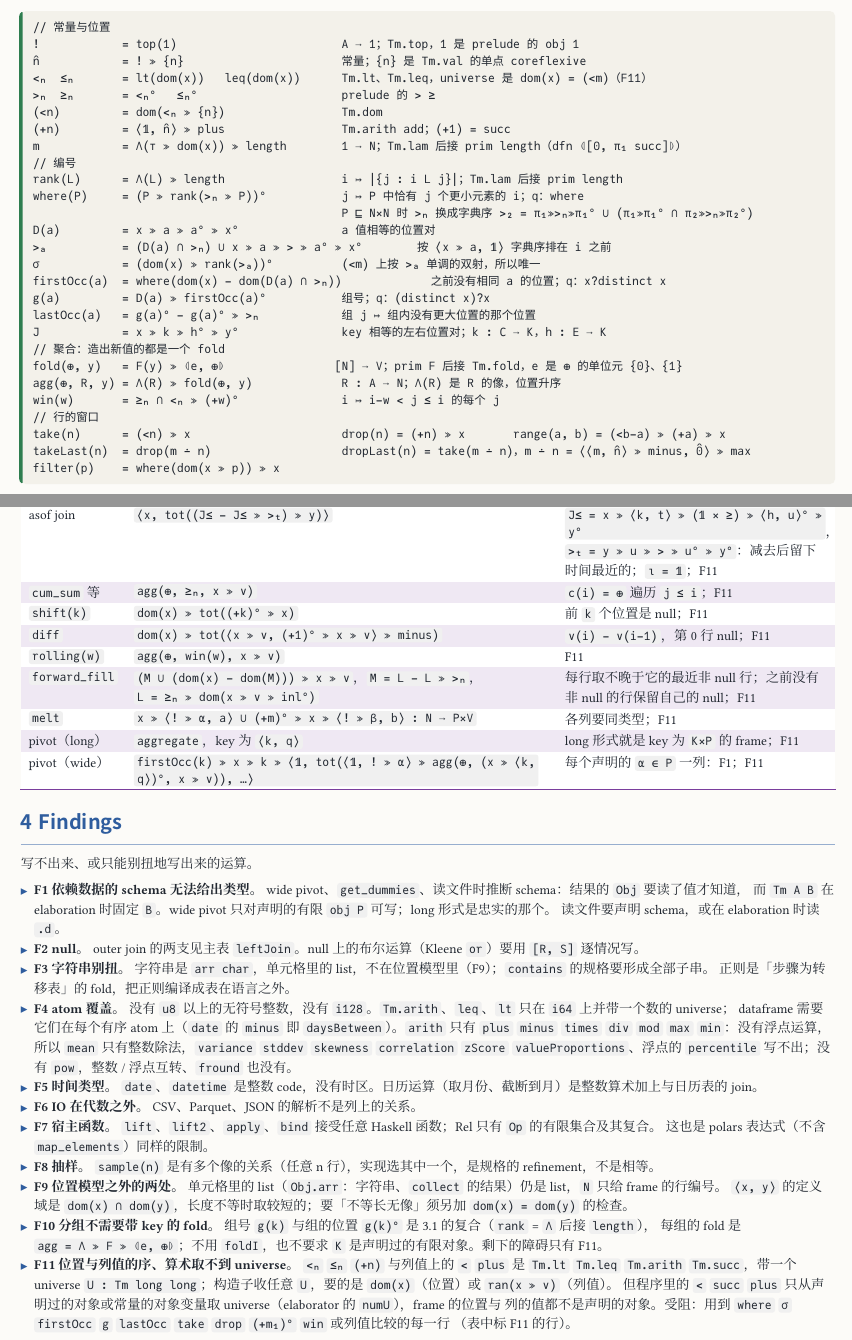
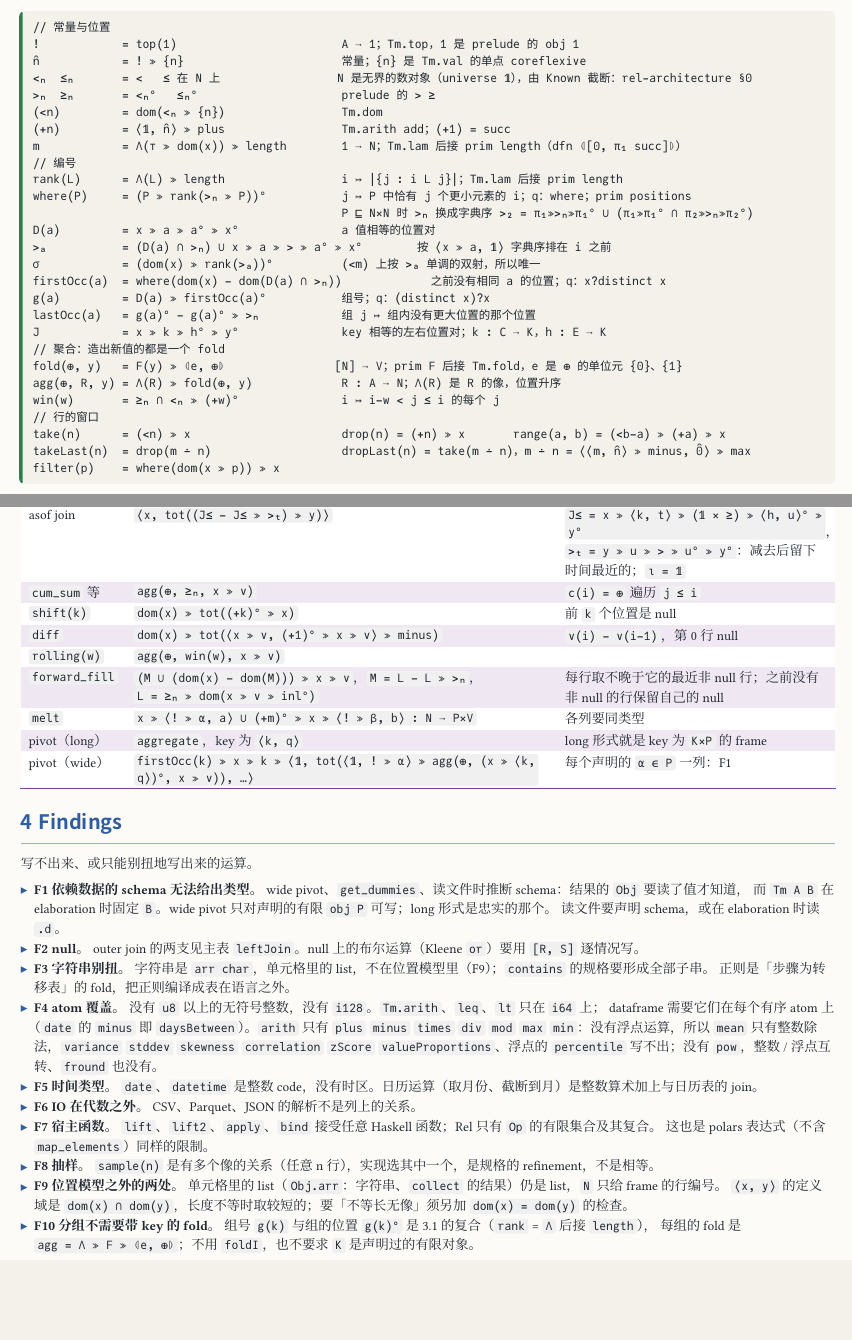
Before and after one commit to co-dh/rel, a Typst document (doc/dataframe-design.zh.typ): two parts of pages 3 and 6 of 6, joined at a grey line, cut so that both start at the same text, the shorter picture padded with empty space. The pictures show the PDF file doc/dataframe-design.zh.pdf that the author committed with the source.

Commit message:
dataframe-design: positions and order at the unbounded number object N (decision E, Known cuts the universe); F11 removed; where is prim positions
Co-Authored-By: Claude Opus 5.5 <noreply@anthropic.com>
Claude-Session: https://claude.ai/code/session_01SmYQDTuPwACpUfzkVCUS32

```diff
--- a/doc/dataframe-design.zh.typ
+++ b/doc/dataframe-design.zh.typ
@@ -146,14 +146,14 @@ Rel 本身（`Obj`、`Tm`、kernel、编码、原子、`compile`）见 `rel-arch
 // 常量与位置
 !            = top(1)                        A ⟶ 1；Tm.top，1 是 prelude 的 obj 1
 n̂            = ! ≫ {n}                       常量；{n} 是 Tm.val 的单点 coreflexive
-<ₙ  ≤ₙ       = lt(dom(x))   leq(dom(x))      Tm.lt、Tm.leq，universe 是 dom(x) = (<m)（F11）
+<ₙ  ≤ₙ       = <   ≤ 在 N 上                 N 是无界的数对象（universe 𝟙），由 Known 截断：rel-architecture §0
 >ₙ  ≥ₙ       = <ₙ°   ≤ₙ°                     prelude 的 > ≥
 (<n)         = dom(<ₙ ≫ {n})                 Tm.dom
 (+n)         = ⟨𝟙, n̂⟩ ≫ plus                 Tm.arith add；(+1) = succ
 m            = Λ(⊤ ≫ dom(x)) ≫ length        1 ⟶ N；Tm.lam 后接 prim length（dfn ⦇[0, π₁ succ]⦈）
 // 编号
 rank(L)      = Λ(L) ≫ length                 i ↦ |{j : i L j}|；Tm.lam 后接 prim length
-where(P)     = (P ≫ rank(>ₙ ≫ P))°           j ↦ P 中恰有 j 个更小元素的 i；q：where
+where(P)     = (P ≫ rank(>ₙ ≫ P))°           j ↦ P 中恰有 j 个更小元素的 i；q：where；prim positions
                                              P ⊑ N×N 时 >ₙ 换成字典序 >₂ = π₁≫>ₙ≫π₁° ∪ (π₁≫π₁° ∩ π₂≫>ₙ≫π₂°)
 D(a)         = x ≫ a ≫ a° ≫ x°               a 值相等的位置对
 >ₐ           = (D(a) ∩ >ₙ) ∪ x ≫ a ≫ > ≫ a° ≫ x°        按 ⟨x ≫ a, 𝟙⟩ 字典序排在 i 之前
@@ -191,3 +191,7 @@ filter(p)    = where(dom(x ≫ p)) ≫ x
   [`apply` `applyMany` `applyInt` `applyDouble` `safeApply` `applyAtIndex`], [`F(⟨a ≫ e, b⟩)`],
     [`e` 是构造子与 `arith` 的复合；任意 Haskell 函数：F7],
   [`applyWhere`], [`F(p ≫ ⟨a ≫ e, b⟩ ∪ (𝟙 − p))`], [],
+  [`filter` `filterWhere` `filterBy`], [`filter(p)`，如 `p = dom(a ≫ < ∩ b)`], [],
+  [`filterJust` `filterAllJust`], [`filter(dom(v ≫ inl°))`], [],
+  [`filterNothing` `filterAllNothing`], [`filter(dom(v ≫ inr°))`], [],
+  [`take` `drop` `takeLast` `dropLast` `range` `byIndexRange` `cube`], [`take(n)` `drop(n)` `takeLast(n)` `dropLast(n)` `range(a, b)`], [],
@@ -198 +198,6 @@ filter(p)    = where(dom(x ≫ p)) ≫ x
   [`selectRows`], [`ix ≫ x`，`ix : N ⟶ N` 是输入的下标 frame], [],
+  [`sortBy`], [`σ ≫ x`], [`σ` 唯一：稳定排序就是规格，是相等而不是 refinement],
+  [`topBy`], [`take(n)` 作用在 `σ ≫ x` 上：`(<n) ≫ σ ≫ x`], [],
+  [`distinct`], [`firstOcc(𝟙) ≫ x`], [按第一次出现的顺序：`B A B` → `B A`],
+  [`groupBy`], [组号 `g(k)`；组 `g(k)°`；组的 key `firstOcc(k) ≫ x ≫ k`], [],
+  [`aggregate`], [`⟨firstOcc(k) ≫ x ≫ k, agg(⊕, g(k)°, x ≫ v)⟩`], [],
@@ -205,3 +205,9 @@ filter(p)    = where(dom(x ≫ p)) ≫ x
     [`mean` 只有整数除法，浮点：F4],
   [`variance` `stddev` `skewness` `correlation` `zScore`], [无], [要浮点算术：F4],
   [`median` `percentile` `genericPercentile` `interQuartileRange`], [`⟨m, 2̂⟩ ≫ div ≫ σ ≫ x ≫ v`，`σ` 按 `v`],
+    [`percentile` 的 `r·m` 为浮点时 F4],
+  [`countDistinct` `mode`], [`Λ(⊤ ≫ x ≫ v) ≫ length`；`mode = Λ(⊤ ≫ ran(x ≫ v) ≫ ⟨𝟙, Λ(v° ≫ x°) ≫ length⟩) ≫ est(π₂ ≫ ≥ ≫ π₂°) ≫ π₁`], [],
+  [`collect`], [`⟨firstOcc(k) ≫ x ≫ k, Λ(g(k)°) ≫ F(x ≫ v)⟩`], [结果列的类型是 `Obj.arr V`],
+  [`firstOrNothing` `lastOrNothing`], [`firstOcc(k) ≫ x`、`lastOcc(k) ≫ x`], [每组一行],
+  [`topK` `bottomK` `kExtremes`], [`(<n) ≫ σ ≫ x`；降序把 `>ₐ` 中的 `>` 换成 `<`], [],
+  [`valueCounts` `valueProportions` `frequencies`], [`⟨firstOcc(v) ≫ x ≫ v, Λ(g(v)°) ≫ length⟩`], [比例要浮点除法：F4],
@@ -214 +214,9 @@ filter(p)    = where(dom(x ≫ p)) ≫ x
   [`summarize` `describeColumns` `nulls`], [上面各聚合的 pair；`nulls = Λ(⊤ ≫ dom(x ≫ v ≫ inr°)) ≫ length`], [浮点的 mean / std：F4],
+  [`innerJoin` `join` `joinOn`], [`where(cor(J)) ≫ (x × y)`], [`cor` 是 prelude；`where` 在 `N×N` 上按 `>₂`],
+  [`leftJoin`], [`where(cor(dom(x) ≫ tot(J))) ≫ (x × [y ≫ inl, ! ≫ inr])`], [右侧整行为 null（`E+1`）；F2],
+  [`rightJoin`], [`leftJoin` 交换两侧], [],
+  [`fullOuterJoin`], [`leftJoin` 后 `<>` 上 `where(dom(y) − ran(J)) ≫ y`], [两侧都是和类型],
+  [`union`], [`firstOcc(𝟙)` 作用在 `x <> y` 上], [],
+  [`intersect`], [`where(dom(J)) ≫ x` 后 `distinct`，`k = h = 𝟙`], [],
+  [`difference` `symmetricDifference`], [`where(dom(x) − dom(J)) ≫ x` 后 `distinct`], [],
+  [`<>`（行拼接）], [`x ∪ (+m₁)° ≫ y`], [`sym` 列先合并字典（`rel-architecture` §4.3）],
@@ -243,19 +243,19 @@ filter(p)    = where(dom(x ≫ p)) ≫ x
 == polars 多出来的运算
 
 #tbl(c-sem, (auto, 1.55fr, 1fr), ([polars], [Rel 复合], [说明 / finding]),
-  [semi / anti join], [`where(dom(J)) ≫ x`；anti 用 `where(dom(x) − dom(J)) ≫ x`], [F11],
-  [cross join], [`where(cor(dom(x) ≫ ⊤ ≫ dom(y))) ≫ (x × y)`], [F11],
+  [semi / anti join], [`where(dom(J)) ≫ x`；anti 用 `where(dom(x) − dom(J)) ≫ x`], [],
+  [cross join], [`where(cor(dom(x) ≫ ⊤ ≫ dom(y))) ≫ (x × y)`], [],
   [asof join], [`⟨x, tot((J≤ − J≤ ≫ >ₜ) ≫ y)⟩`],
-    [`J≤ = x ≫ ⟨k, t⟩ ≫ (𝟙 × ≥) ≫ ⟨h, u⟩° ≫ y°`，`>ₜ = y ≫ u ≫ > ≫ u° ≫ y°`：减去后留下时间最近的；`ι = 𝟙`；F11],
-  [`cum_sum` 等], [`agg(⊕, ≥ₙ, x ≫ v)`], [`c(i) = ⊕` 遍历 `j ≤ i`；F11],
-  [`shift(k)`], [`dom(x) ≫ tot((+k)° ≫ x)`], [前 `k` 个位置是 null；F11],
-  [`diff`], [`dom(x) ≫ tot(⟨x ≫ v, (+1)° ≫ x ≫ v⟩ ≫ minus)`], [`v(i) − v(i−1)`，第 0 行 null；F11],
-  [`rolling(w)`], [`agg(⊕, win(w), x ≫ v)`], [F11],
+    [`J≤ = x ≫ ⟨k, t⟩ ≫ (𝟙 × ≥) ≫ ⟨h, u⟩° ≫ y°`，`>ₜ = y ≫ u ≫ > ≫ u° ≫ y°`：减去后留下时间最近的；`ι = 𝟙`],
+  [`cum_sum` 等], [`agg(⊕, ≥ₙ, x ≫ v)`], [`c(i) = ⊕` 遍历 `j ≤ i`],
+  [`shift(k)`], [`dom(x) ≫ tot((+k)° ≫ x)`], [前 `k` 个位置是 null],
+  [`diff`], [`dom(x) ≫ tot(⟨x ≫ v, (+1)° ≫ x ≫ v⟩ ≫ minus)`], [`v(i) − v(i−1)`，第 0 行 null],
+  [`rolling(w)`], [`agg(⊕, win(w), x ≫ v)`], [],
   [`forward_fill`], [`(M ∪ (dom(x) − dom(M))) ≫ x ≫ v`，`M = L − L ≫ >ₙ`，`L = ≥ₙ ≫ dom(x ≫ v ≫ inl°)`],
-    [每行取不晚于它的最近非 null 行；之前没有非 null 的行保留自己的 null；F11],
-  [`melt`], [`x ≫ ⟨! ≫ α, a⟩ ∪ (+m)° ≫ x ≫ ⟨! ≫ β, b⟩ : N ⟶ P×V`], [各列要同类型；F11],
-  [pivot（long）], [`aggregate`，key 为 `⟨k, q⟩`], [long 形式就是 key 为 `K×P` 的 frame；F11],
-  [pivot（wide）], [`firstOcc(k) ≫ x ≫ k ≫ ⟨𝟙, tot(⟨𝟙, ! ≫ α⟩ ≫ agg(⊕, (x ≫ ⟨k, q⟩)°, x ≫ v)), …⟩`], [每个声明的 `α ∈ P` 一列：F1；F11],
+    [每行取不晚于它的最近非 null 行；之前没有非 null 的行保留自己的 null],
+  [`melt`], [`x ≫ ⟨! ≫ α, a⟩ ∪ (+m)° ≫ x ≫ ⟨! ≫ β, b⟩ : N ⟶ P×V`], [各列要同类型],
+  [pivot（long）], [`aggregate`，key 为 `⟨k, q⟩`], [long 形式就是 key 为 `K×P` 的 frame],
+  [pivot（wide）], [`firstOcc(k) ≫ x ≫ k ≫ ⟨𝟙, tot(⟨𝟙, ! ≫ α⟩ ≫ agg(⊕, (x ≫ ⟨k, q⟩)°, x ≫ v)), …⟩`], [每个声明的 `α ∈ P` 一列：F1],
 )
 
 // ───────────────────────────── 4
@@ -269,7 +269,7 @@ filter(p)    = where(dom(x ≫ p)) ≫ x
 - *F2 null。* outer join 的两支见主表 `leftJoin`。null 上的布尔运算（Kleene `or`）要用 `[R, S]` 逐情况写。
 - *F3 字符串别扭。* 字符串是 `arr char`，单元格里的 list，不在位置模型里（F9）；`contains` 的规格要形成全部子串。
   正则是「步骤为转移表」的 fold，把正则编译成表在语言之外。
-- *F4 atom 覆盖。* 没有 `u8` 以上的无符号整数，没有 `i128`。`Tm.arith`、`leq`、`lt` 只在 `i64` 上并带一个数的 universe；
+- *F4 atom 覆盖。* 没有 `u8` 以上的无符号整数，没有 `i128`。`Tm.arith`、`leq`、`lt` 只在 `i64` 上；
   dataframe 需要它们在每个有序 atom 上（`date` 的 `minus` 即 `daysBetween`）。`arith` 只有 `plus` `minus` `times` `div` `mod`
   `max` `min`：没有浮点运算，所以 `mean` 只有整数除法，`variance` `stddev` `skewness` `correlation` `zScore`
   `valueProportions`、浮点的 `percentile` 写不出；没有 `pow`，整数 / 浮点互转、`fround` 也没有。
@@ -281,9 +281,4 @@ filter(p)    = where(dom(x ≫ p)) ≫ x
 - *F9 位置模型之外的两处。* 单元格里的 list（`Obj.arr`：字符串、`collect` 的结果）仍是 list，`N` 只给 frame 的行编号。
   `⟨x, y⟩` 的定义域是 `dom(x) ∩ dom(y)`，长度不等时取较短的；要「不等长无像」须另加 `dom(x) = dom(y)` 的检查。
 - *F10 分组不需要带 key 的 fold。* 组号 `g(k)` 与组的位置 `g(k)°` 是 3.1 的复合（`rank` = `Λ` 后接 `length`），
-  每组的 fold 是 `agg = Λ ≫ F ≫ ⦇e, ⊕⦈`；不用 `foldI`，也不要求 `K` 是声明过的有限对象。剩下的障碍只有 F11。
-- *F11 位置与列值的序、算术取不到 universe。* `<ₙ` `≤ₙ` `(+n)` 与列值上的 `<` `plus` 是 `Tm.lt` `Tm.leq` `Tm.arith`
-  `Tm.succ`，带一个 universe `U : Tm long long`；构造子收任意 `U`，要的是 `dom(x)`（位置）或 `ran(x ≫ v)`（列值）。
-  但程序里的 `<` `succ` `plus` 只从声明过的对象或常量的对象变量取 universe（elaborator 的 `numU`），frame 的位置与
-  列的值都不是声明的对象。受阻：用到 `where` `σ` `firstOcc` `g` `lastOcc` `take` `drop` `(+m₁)°` `win` 或列值比较的每一行
-  （表中标 F11 的行）。
+  每组的 fold 是 `agg = Λ ≫ F ≫ ⦇e, ⊕⦈`；不用 `foldI`，也不要求 `K` 是声明过的有限对象。
```
Also changed, not shown: doc/dataframe-design.zh.pdf, doc/dataframe-design.zh.typ (23 more changed lines).
